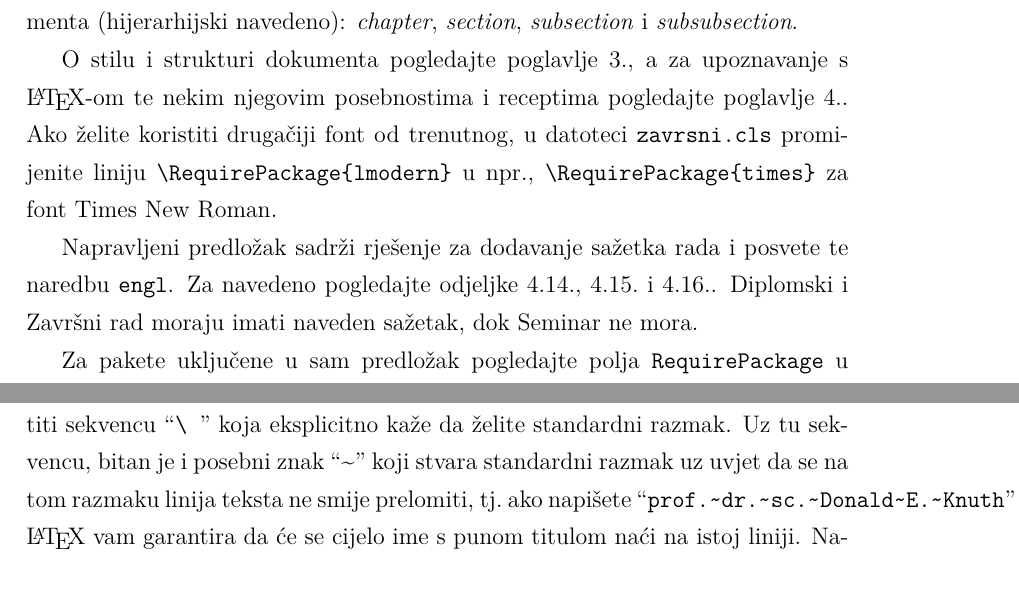
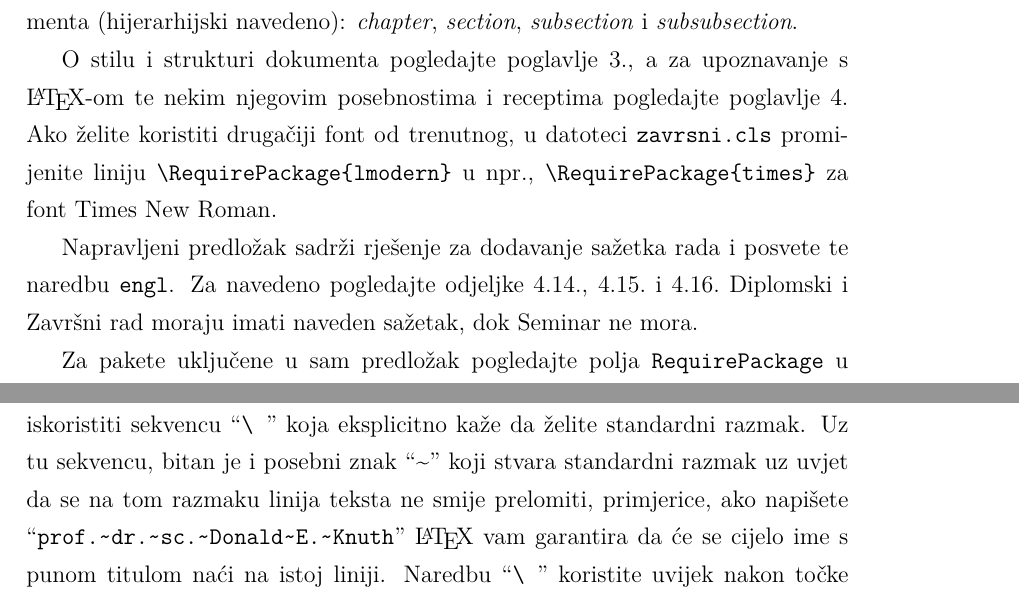
Before and after one commit to Vedrana/fer-latex-templates, a LaTeX thesis (upute/latex-predlozak-upute.tex): two parts of pages 8 and 16 of 39, joined at a grey line, cut so that both start at the same text. Compiled offline with pdfLaTeX; a LaTeX package or settings file that is missing is left out.

Commit message:
Sitne izmjene.

```diff
--- a/upute/latex-predlozak-upute.tex
+++ b/upute/latex-predlozak-upute.tex
@@ -178,14 +178,14 @@ dokumenta (hijerarhijski navedeno): \emph{chapter}, \emph{section}, \emph{subsec
 
 O stilu i strukturi dokumenta pogledajte poglavlje \ref{ch:stil-i-struktura}, a
 za upoznavanje s \LaTeX-om te nekim njegovim posebnostima i receptima pogledajte
-poglavlje \ref{ch:latex-upute}. Ako želite koristiti drugačiji font od
+poglavlje \ref{ch:latex-upute} Ako želite koristiti drugačiji font od
 trenutnog, u datoteci \texttt{zavrsni.cls} promijenite liniju
 \verb|\RequirePackage{lmodern}| u npr., \verb|\RequirePackage{times}| za font
 Times New Roman.
 
 Napravljeni predložak sadrži rješenje za dodavanje sažetka rada i posvete te
 naredbu \texttt{engl}. Za navedeno pogledajte odjeljke \ref{sec:sazetak},
-\ref{sec:posveta} i \ref{sec:engl}. Diplomski i Završni rad moraju imati naveden
+\ref{sec:posveta} i \ref{sec:engl} Diplomski i Završni rad moraju imati naveden
 sažetak, dok Seminar ne mora.
 
 Za pakete uključene u sam predložak pogledajte polja \texttt{RequirePackage} u
@@ -475,7 +475,7 @@ više od standardnog razmaka. Zbog toga \LaTeX{} pretpostavlja da je svaka točk
 kraj rečenice i tu ubaci malo veći razmak. Da bi to spriječili, možete iskoristiti
 sekvencu ``\verb|\ |'' koja eksplicitno kaže da želite standardni razmak. Uz tu
 sekvencu, bitan je i posebni znak ``\textasciitilde{}'' koji stvara standardni razmak
-uz uvjet da se na tom razmaku linija teksta ne smije prelomiti, tj.\ ako napišete
+uz uvjet da se na tom razmaku linija teksta ne smije prelomiti, primjerice,  ako napišete
 ``\verb|prof.~dr.~sc.~Donald~E.~Knuth|'' \LaTeX{} vam garantira da će se cijelo ime s punom
 titulom naći na istoj liniji. Naredbu ``\verb|\ |'' koristite uvijek nakon točke koja ne
 označava kraj rečenice osim kad prethodni dio i dio nakon točke ne čine jednu neprelomivu
```
